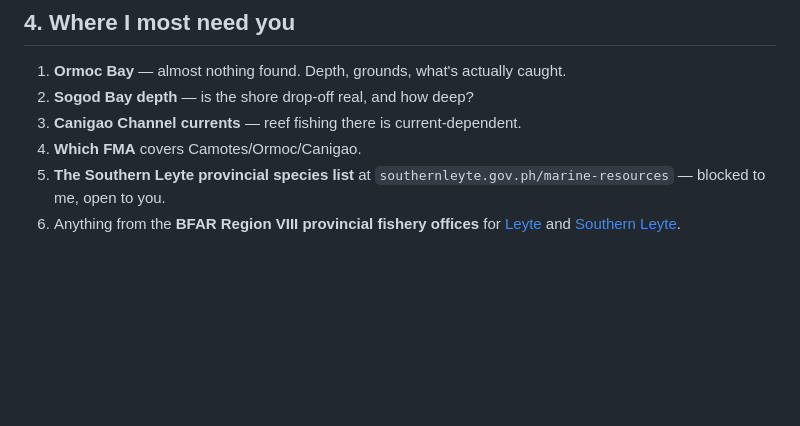
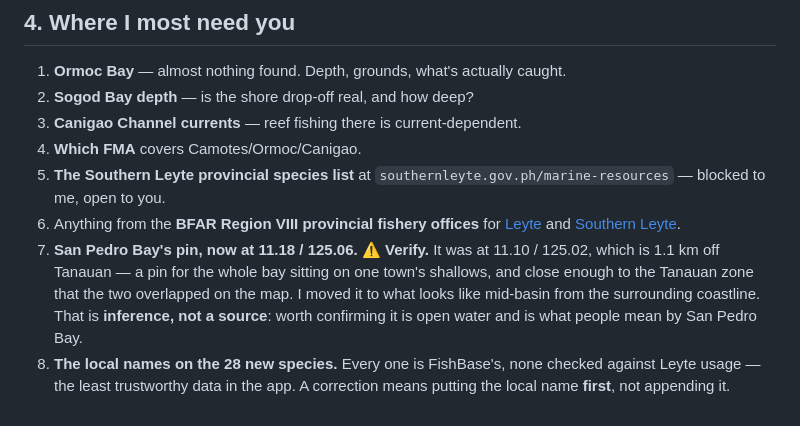
Before and after one commit to Awakelol/coles-angler-logs, a Markdown page: docs/leyte-waters-research.md, the part around the change. Rendered like a GitHub page; blank space fills up the shorter version.

```diff
--- a/docs/leyte-waters-research.md
+++ b/docs/leyte-waters-research.md
@@ -253,3 +253,12 @@ Panaon Island's coastline falls under FMA 8. ✅
 6. Anything from the **BFAR Region VIII provincial fishery offices** for
    [Leyte](https://region8.bfar.da.gov.ph/provincial-fishery-office-leyte/) and
    [Southern Leyte](https://region8.bfar.da.gov.ph/provincial-fishery-office-southern-leyte/).
+7. **San Pedro Bay's pin, now at 11.18 / 125.06.** ⚠️ **Verify.** It was at
+   11.10 / 125.02, which is 1.1 km off Tanauan — a pin for the whole bay
+   sitting on one town's shallows, and close enough to the Tanauan zone that
+   the two overlapped on the map. I moved it to what looks like mid-basin from
+   the surrounding coastline. That is **inference, not a source**: worth
+   confirming it is open water and is what people mean by San Pedro Bay.
+8. **The local names on the 28 new species.** Every one is FishBase's, none
+   checked against Leyte usage — the least trustworthy data in the app. A
+   correction means putting the local name **first**, not appending it.
```
Also changed, not shown: README.md (+80 -14 lines).
